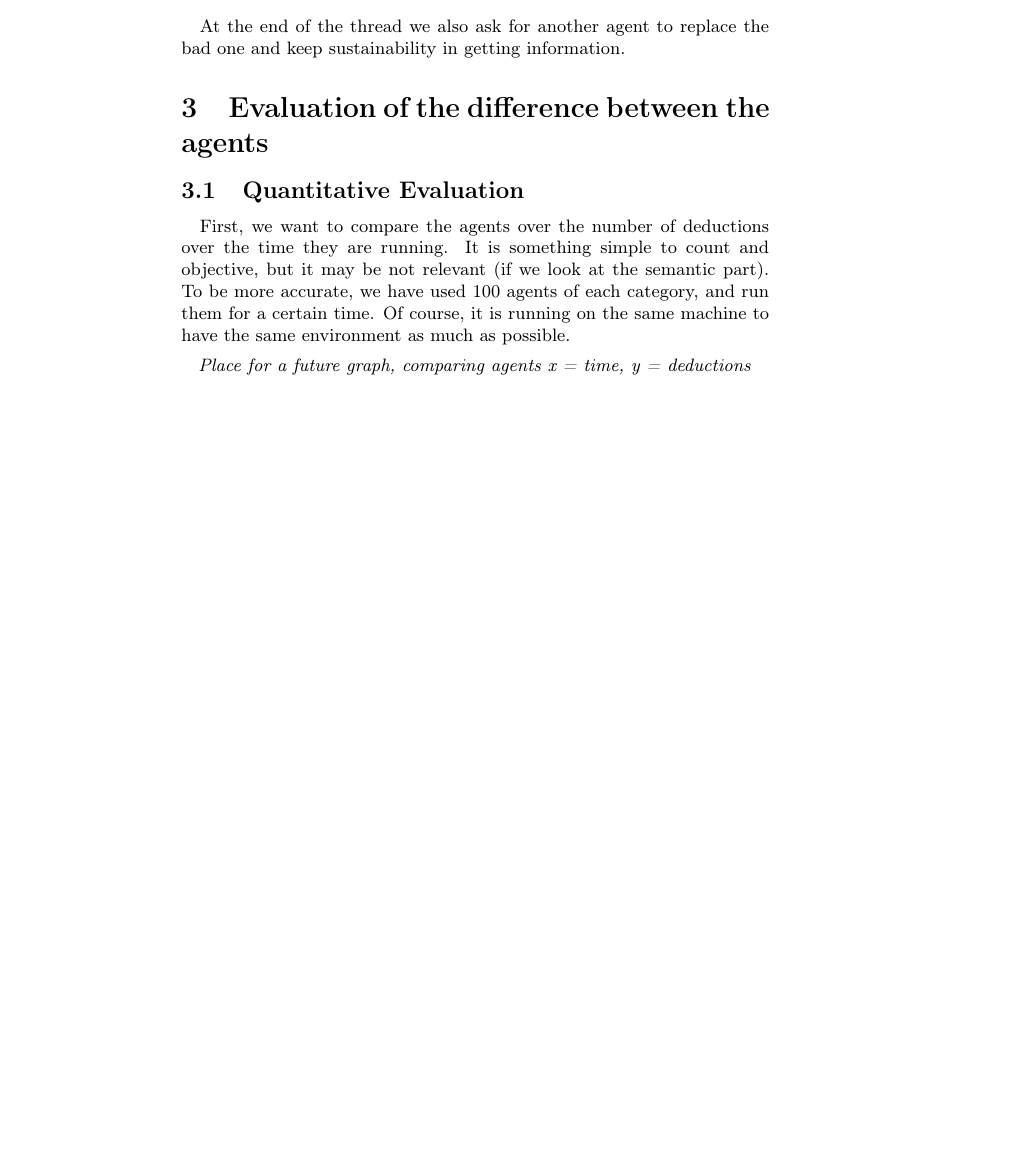
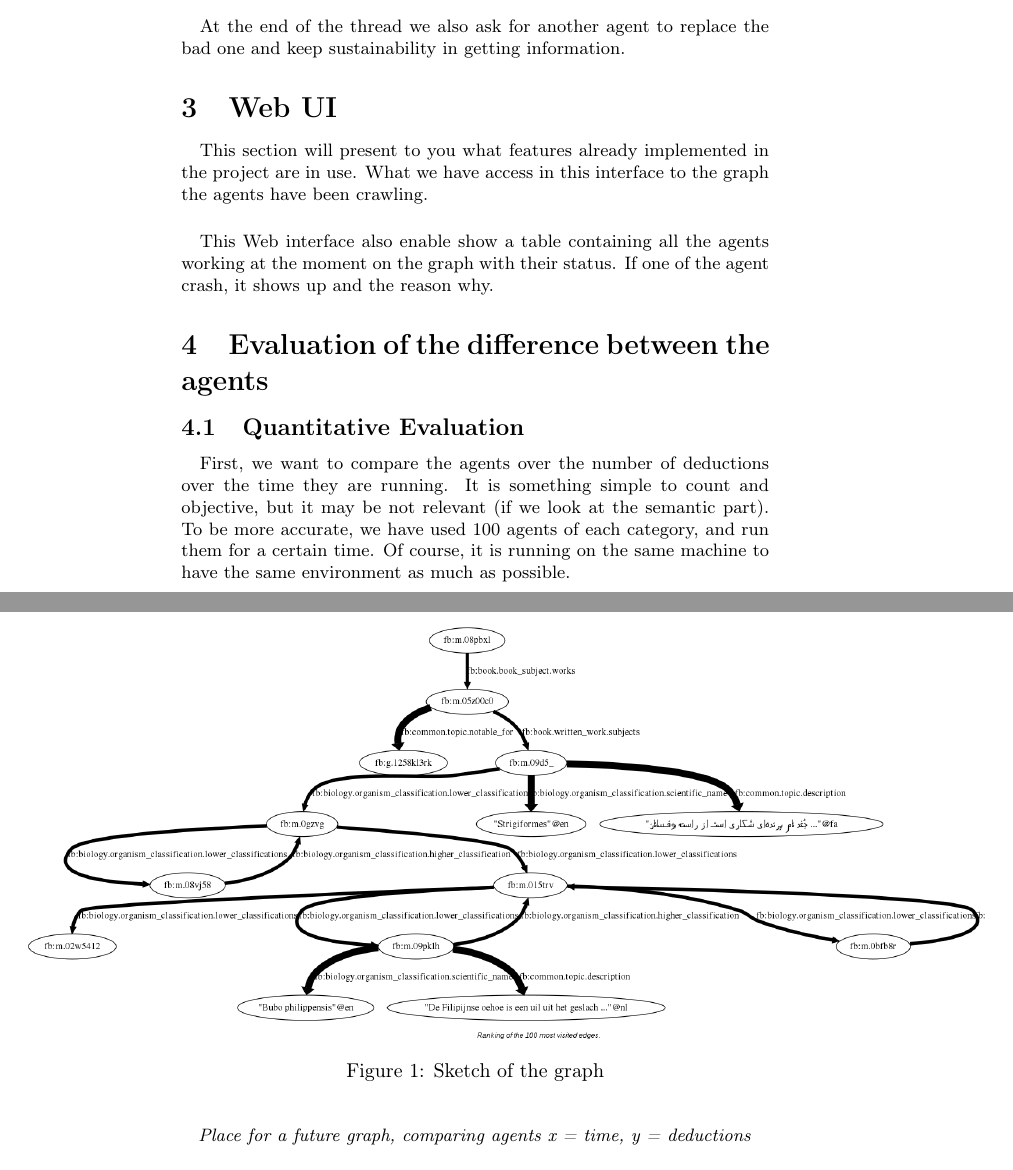
Before and after one commit to wouterbeek/DataHives, a LaTeX document (report/Comparative Study about intelligent Agent on RDF's graph.tex): part of page 6 of 10 before the commit and two parts of pages 6 and 7 of 10 after it, the two joined at a grey line, cut so that both start at the same text, the shorter picture padded with empty space. Compiled offline with pdfLaTeX.

Commit message:
LaTeX update + reajusting fitness function

```diff
--- a/report/Comparative Study about intelligent Agent on RDF's graph.tex
+++ b/report/Comparative Study about intelligent Agent on RDF's graph.tex
@@ -6,6 +6,8 @@
 \usepackage{amssymb}
 \usepackage{color}
 \usepackage[colorlinks,linkcolor=myorange, urlcolor=mygray, citecolor=mygreen, breaklinks, pagebackref]{hyperref}
+\usepackage{graphicx}
+\usepackage{caption}
 
 \definecolor{mygray}{rgb}{0.7,0.7,0.7}
 \definecolor{mygrey}{rgb}{0.5,0.5,0.5}
@@ -194,6 +196,19 @@
 			\paragraph{}
 			At the end of the thread we also ask for another agent to replace the bad one and keep sustainability in getting information.
 
+\section{Web UI}
+	\paragraph{}
+		This section will present to you what features already implemented in the project are in use.
+		What we have access in this interface to the graph the agents have been crawling.
+		\begin{figure}[!h]
+			\hspace{-2cm}
+			\includegraphics[width=1.4\textwidth]{../dh_graph}
+			\captionof{figure}{Sketch of the graph}
+		\end{figure}
+		\paragraph{}
+			This Web interface also enable show a table containing all the agents working at the moment on the graph with their status.
+			If one of the agent crash, it shows up and the reason why.
+
 \section{Evaluation of the difference between the agents}
 	\subsection{Quantitative Evaluation}
 		\paragraph{}
```
Also changed, not shown: report/Comparative Study about intelligent Agent on RDF's graph.tex (2 more changed lines), 1 other file.
